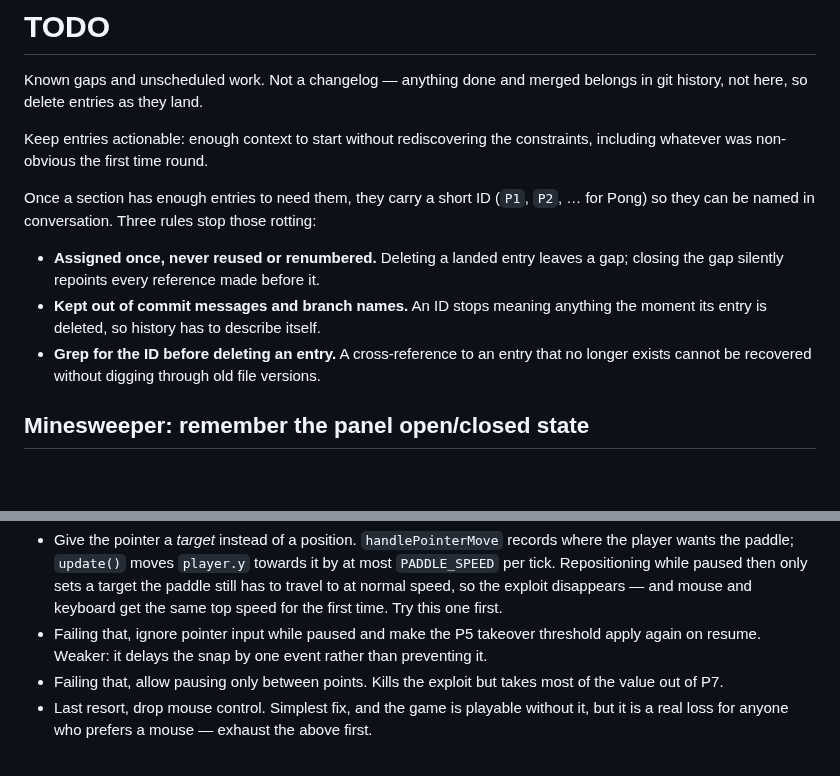
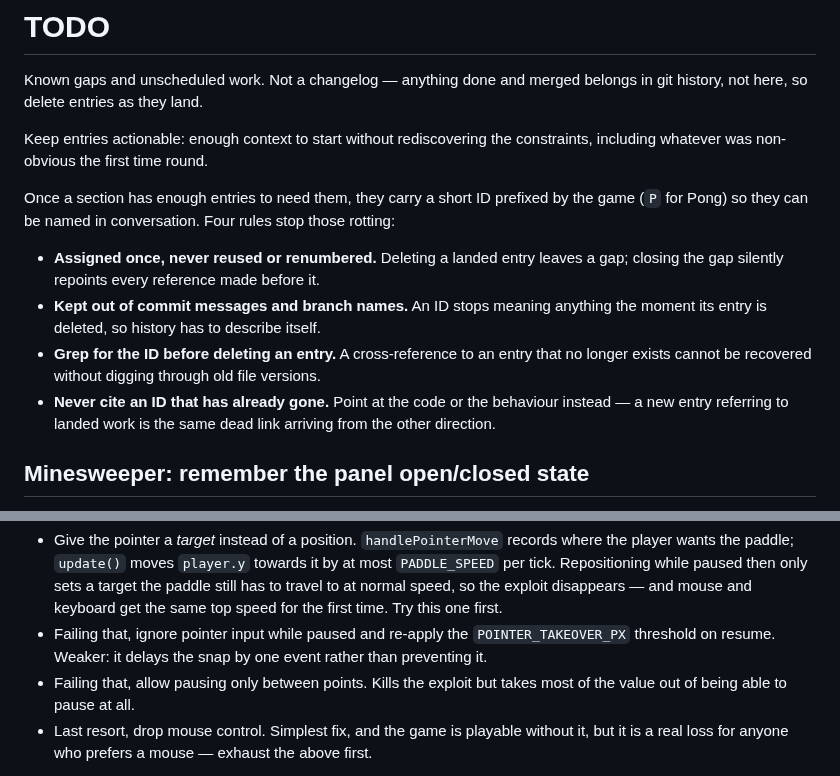
Before and after one commit to gabe-sd/gabe-sd.github.io, a Markdown page: TODO.md, 2 parts joined by grey strips. Drawn GitHub-style; blank space fills up the shorter version.

Commit message:
Fix two dead entry references and reflow what edits had unwrapped
A sweep before starting the next piece of work turned up more than
expected.

P18 cited P5 and P7, both of which had already landed and been deleted
when it was written. The existing rule only covered grepping before you
delete an entry; this is the same dead link arriving from the other
direction, so the rules gain a fourth: never cite an ID that has already
gone, point at the code or the behaviour instead. Both references now do.
The ID rules also stop illustrating the format with `P1`, which no longer
exists either.

Four lines had been left unwrapped by string-replacement edits, one of
them running to 115 characters, and the pong entry in tests/README.md
still described one pinned bug in the plural after the others were fixed.

Co-Authored-By: Claude Opus 5 <noreply@anthropic.com>
Claude-Session: https://claude.ai/code/session_011MxSRmW4nt8xxkGPLTn85N

```diff
--- a/TODO.md
+++ b/TODO.md
@@ -6,8 +6,9 @@ belongs in git history, not here, so delete entries as they land.
 Keep entries actionable: enough context to start without rediscovering the
 constraints, including whatever was non-obvious the first time round.
 
-Once a section has enough entries to need them, they carry a short ID (`P1`, `P2`,
-… for Pong) so they can be named in conversation. Three rules stop those rotting:
+Once a section has enough entries to need them, they carry a short ID prefixed by
+the game (`P` for Pong) so they can be named in conversation. Four rules stop those
+rotting:
 
 - **Assigned once, never reused or renumbered.** Deleting a landed entry leaves a
   gap; closing the gap silently repoints every reference made before it.
@@ -15,6 +16,9 @@ Once a section has enough entries to need them, they carry a short ID (`P1`, `P2
   the moment its entry is deleted, so history has to describe itself.
 - **Grep for the ID before deleting an entry.** A cross-reference to an entry that
   no longer exists cannot be recovered without digging through old file versions.
+- **Never cite an ID that has already gone.** Point at the code or the behaviour
+  instead — a new entry referring to landed work is the same dead link arriving
+  from the other direction.
 
 ## Minesweeper: remember the panel open/closed state
 
@@ -184,11 +188,11 @@ Worth trying before removing the mouse:
   the paddle still has to travel to at normal speed, so the exploit disappears —
   and mouse and keyboard get the same top speed for the first time. Try this one
   first.
-- Failing that, ignore pointer input while paused and make the P5 takeover
-  threshold apply again on resume. Weaker: it delays the snap by one event rather
-  than preventing it.
+- Failing that, ignore pointer input while paused and re-apply the
+  `POINTER_TAKEOVER_PX` threshold on resume. Weaker: it delays the snap by one
+  event rather than preventing it.
 - Failing that, allow pausing only between points. Kills the exploit but takes
-  most of the value out of P7.
+  most of the value out of being able to pause at all.
 - Last resort, drop mouse control. Simplest fix, and the game is playable without
   it, but it is a real loss for anyone who prefers a mouse — exhaust the above
   first.
```
Also changed, not shown: CLAUDE.md (+8 -7 lines), 1 other file.
